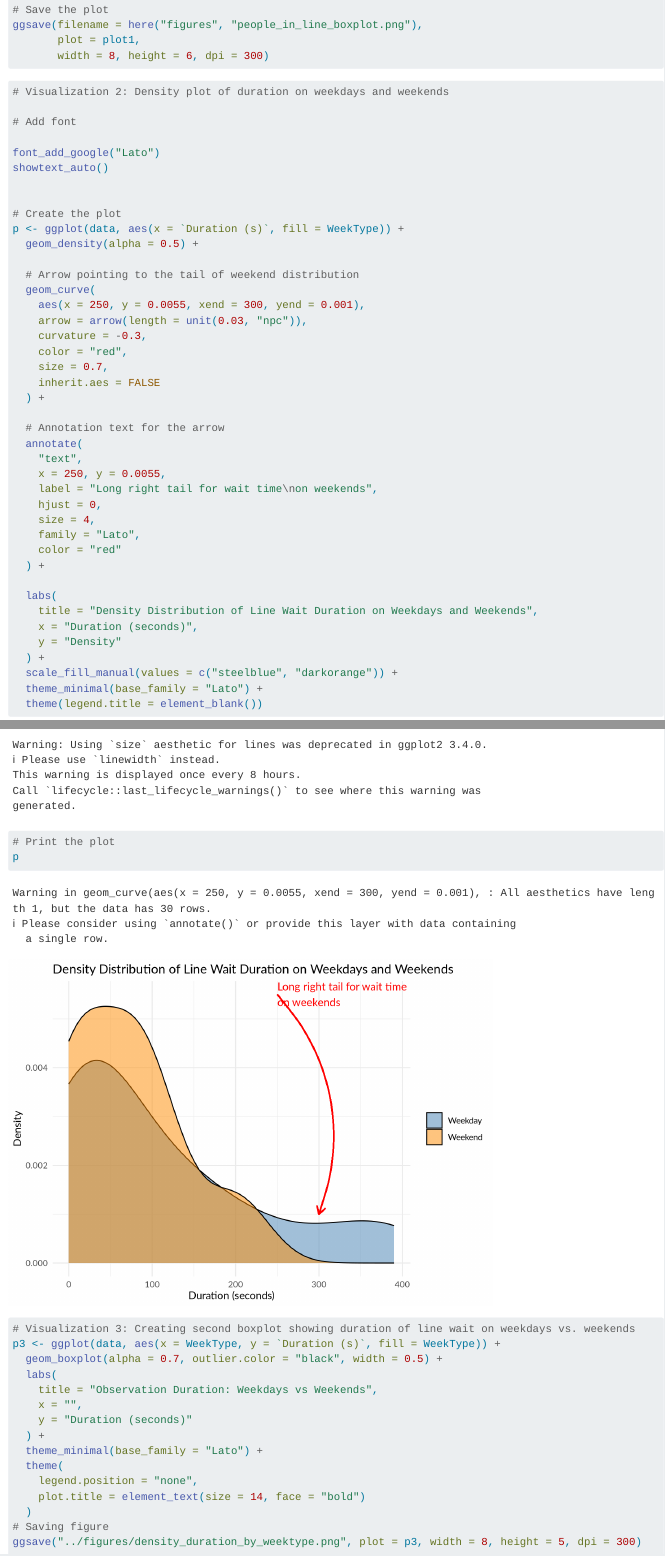
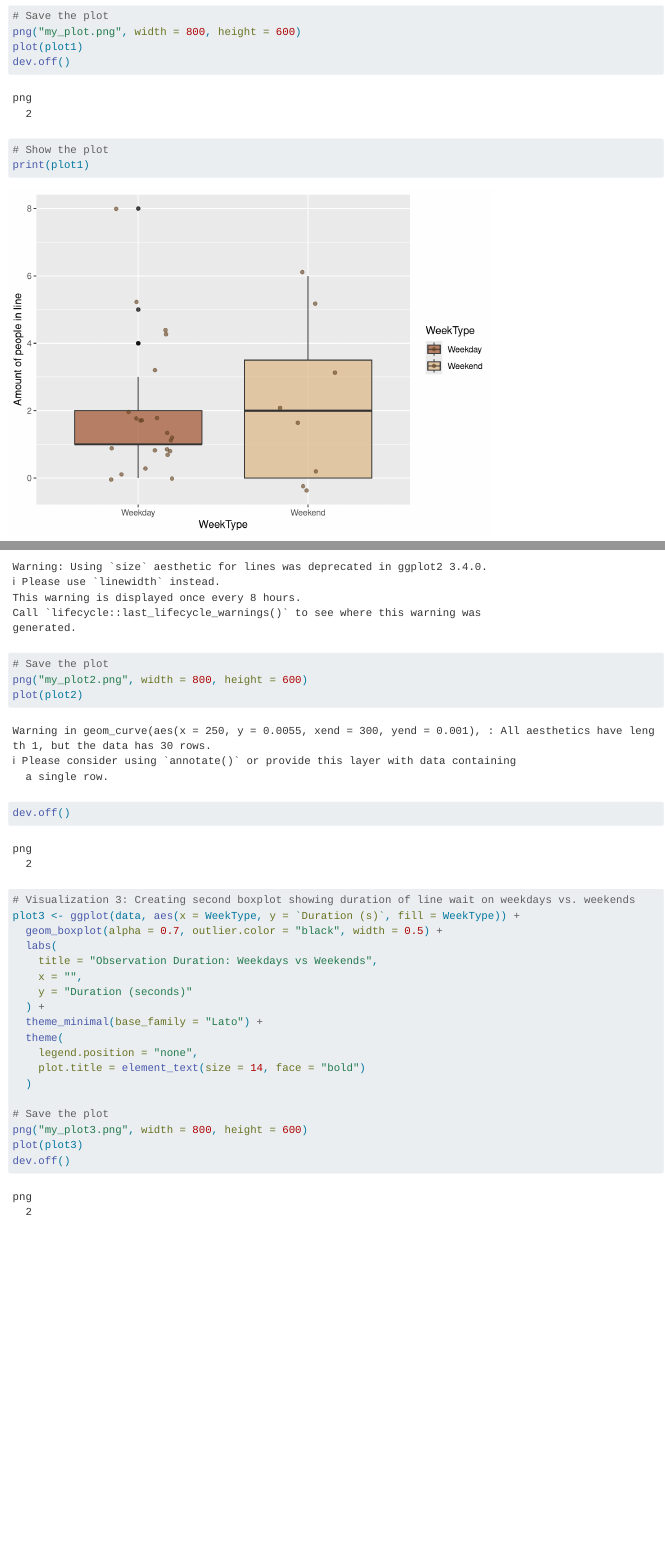
Before and after one commit to aambrosinii/Advanced-Data-Visualization, a Quarto document (code/Advanced Data Quarto.qmd): the page in a window 1100 px wide, from 1320 px down before the commit and from 1430 px down after it, so that both start at the same text, and a second part further down, joined at a grey line. Rendered offline with R 4.5, knitr and Pandoc in place of Quarto, with nearby package versions; code that draws random numbers runs with fixed seeds of ours; a web font asked for in the figures is replaced by an installed one.

Commit message:
Updating colors and format of boxplot

````diff
--- a/code/Advanced Data Quarto.qmd
+++ b/code/Advanced Data Quarto.qmd
@@ -40,9 +43,12 @@ plot1 <- ggplot(data, aes(x = WeekType, y = `Amount of people in line`, fill = W
   theme(legend.position = "none")
 
 # Save the plot
-ggsave(filename = here("figures", "people_in_line_boxplot.png"),
-       plot = plot1,
-       width = 8, height = 6, dpi = 300)
+png("my_plot.png", width = 800, height = 600)
+plot(plot1)
+dev.off()
+
+# Show the plot
+print(plot1)
 ```
 
 ```{r}
@@ -56,7 +62,7 @@ showtext_auto()
 
 
 # Create the plot
-p <- ggplot(data, aes(x = `Duration (s)`, fill = WeekType)) +
+plot2 <- ggplot(data, aes(x = `Duration (s)`, fill = WeekType)) +
   geom_density(alpha = 0.5) +
 
   # Arrow pointing to the tail of weekend distribution
@@ -88,13 +94,16 @@ p <- ggplot(data, aes(x = `Duration (s)`, fill = WeekType)) +
   scale_fill_manual(values = c("steelblue", "darkorange")) +
   theme_minimal(base_family = "Lato") +
   theme(legend.title = element_blank())
-# Print the plot
-p
+
+# Save the plot
+png("my_plot2.png", width = 800, height = 600)
+plot(plot2)
+dev.off()
 ```
 
 ```{r}
 # Visualization 3: Creating second boxplot showing duration of line wait on weekdays vs. weekends
-p3 <- ggplot(data, aes(x = WeekType, y = `Duration (s)`, fill = WeekType)) +
+plot3 <- ggplot(data, aes(x = WeekType, y = `Duration (s)`, fill = WeekType)) +
   geom_boxplot(alpha = 0.7, outlier.color = "black", width = 0.5) +
   labs(
     title = "Observation Duration: Weekdays vs Weekends",
@@ -106,6 +115,9 @@ p3 <- ggplot(data, aes(x = WeekType, y = `Duration (s)`, fill = WeekType)) +
     legend.position = "none",
     plot.title = element_text(size = 14, face = "bold")
   )
-# Saving figure
-ggsave("../figures/density_duration_by_weektype.png", plot = p3, width = 8, height = 5, dpi = 300)
+
+# Save the plot
+png("my_plot3.png", width = 800, height = 600)
+plot(plot3)
+dev.off()
 ```
````
Also changed, not shown: code/Advanced Data Quarto.qmd (3 more changed lines).
